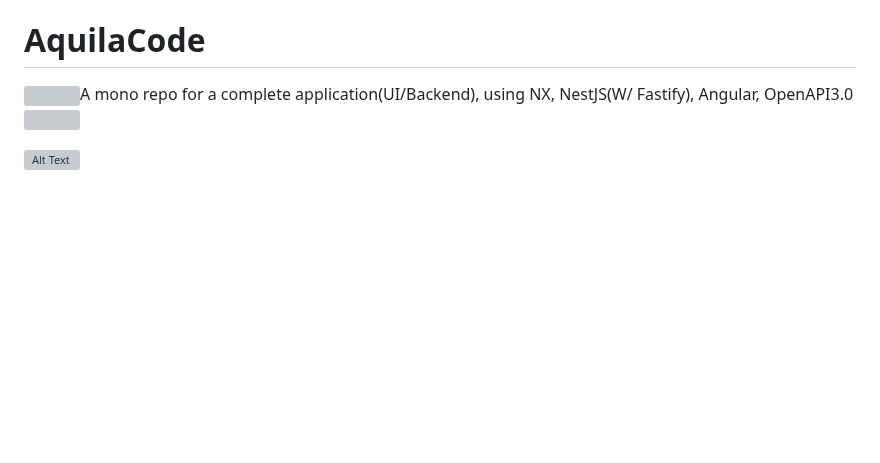
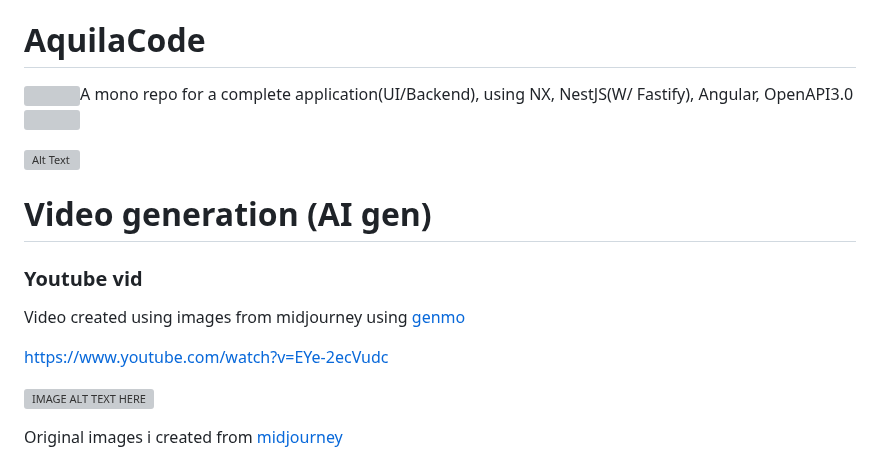
Before and after one commit to jacobmott/AquilaCode, a Markdown page: README.md, the part around one of its changes. Rendered like a GitHub page; blank space fills up the shorter version; grey boxes are pictures that could not be loaded.

```diff
--- a/README.md
+++ b/README.md
@@ -5,3 +5,17 @@
 <img src="https://pngimg.com/uploads/rockets/rockets_PNG101054.png" width="25" />A mono repo for a complete application(UI/Backend), using NX, NestJS(W/ Fastify), Angular, OpenAPI3.0<img src="https://pngimg.com/uploads/rockets/rockets_PNG101054.png" width="25" />
 
 ![Alt Text](https://jacobmottgithub.s3.amazonaws.com/AquilaCode/Screenshots/2024-07-27_05-22-21.png)
+
+# Video generation (AI gen)
+
+### Youtube vid
+
+Video created using images from midjourney using [genmo](https://www.genmo.ai/)
+
+https://www.youtube.com/watch?v=EYe-2ecVudc
+
+[![IMAGE ALT TEXT HERE](https://img.youtube.com/vi/EYe-2ecVudc/default.jpg)](https://www.youtube.com/watch?v=EYe-2ecVudc)
+
+
+Original images i created from [midjourney](https://www.midjourney.com/explore?tab=top)
+
```
Also changed, not shown: other parts of README.md (+3 -0 lines).
